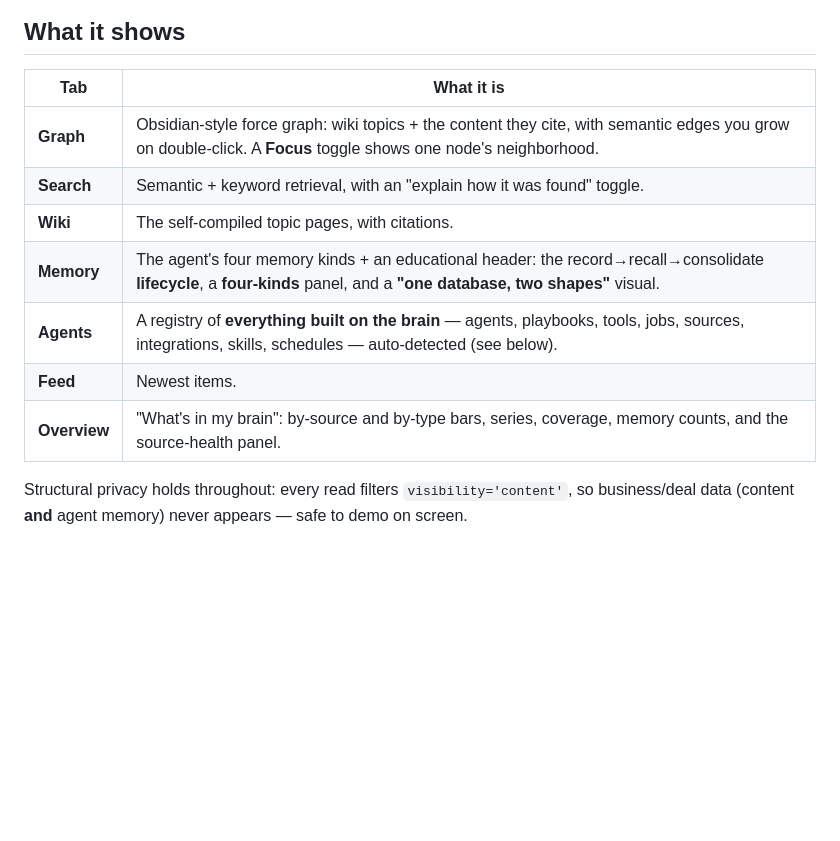
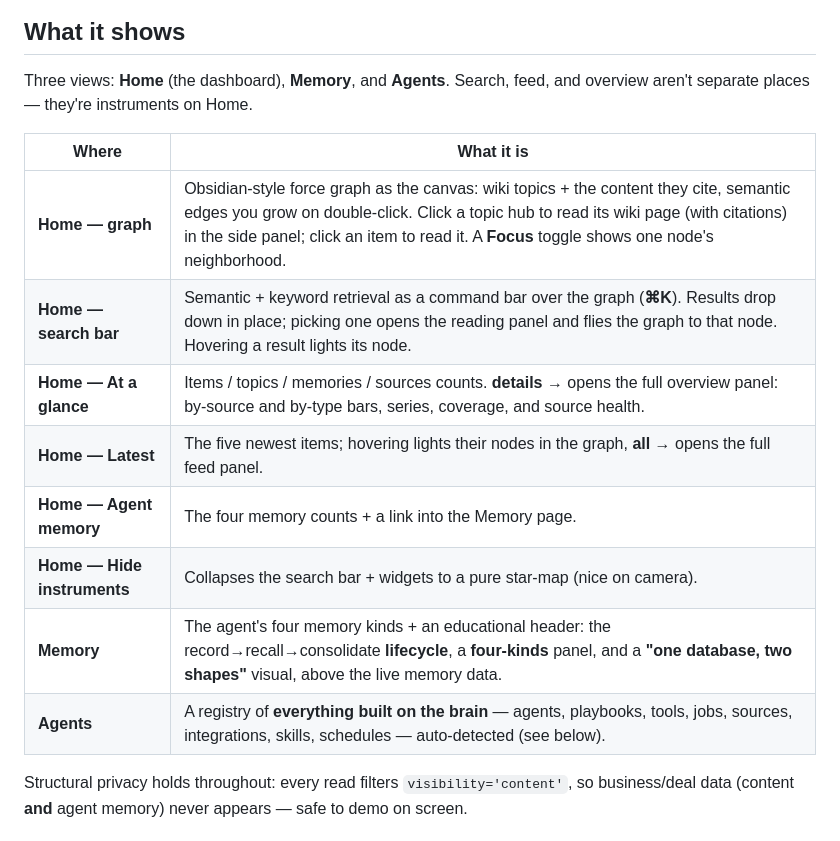
Before and after one commit to LindaHaviv/second-brain, a Markdown page: docs/WEB_UI.md, the part around one of its changes. Rendered like a GitHub page; blank space fills up the shorter version.

```diff
--- a/docs/WEB_UI.md
+++ b/docs/WEB_UI.md
@@ -25,15 +25,19 @@ semantic edges you grow on double-click:
 
 ## What it shows
 
-| Tab | What it is |
-|-----|------------|
-| **Graph** | Obsidian-style force graph: wiki topics + the content they cite, with semantic edges you grow on double-click. A **Focus** toggle shows one node's neighborhood. |
-| **Search** | Semantic + keyword retrieval, with an "explain how it was found" toggle. |
-| **Wiki** | The self-compiled topic pages, with citations. |
-| **Memory** | The agent's four memory kinds + an educational header: the record→recall→consolidate **lifecycle**, a **four-kinds** panel, and a **"one database, two shapes"** visual. |
+Three views: **Home** (the dashboard), **Memory**, and **Agents**. Search, feed, and overview
+aren't separate places — they're instruments on Home.
+
+| Where | What it is |
+|-------|------------|
+| **Home — graph** | Obsidian-style force graph as the canvas: wiki topics + the content they cite, semantic edges you grow on double-click. Click a topic hub to read its wiki page (with citations) in the side panel; click an item to read it. A **Focus** toggle shows one node's neighborhood. |
+| **Home — search bar** | Semantic + keyword retrieval as a command bar over the graph (**⌘K**). Results drop down in place; picking one opens the reading panel and flies the graph to that node. Hovering a result lights its node. |
+| **Home — At a glance** | Items / topics / memories / sources counts. **details →** opens the full overview panel: by-source and by-type bars, series, coverage, and source health. |
+| **Home — Latest** | The five newest items; hovering lights their nodes in the graph, **all →** opens the full feed panel. |
+| **Home — Agent memory** | The four memory counts + a link into the Memory page. |
+| **Home — Hide instruments** | Collapses the search bar + widgets to a pure star-map (nice on camera). |
+| **Memory** | The agent's four memory kinds + an educational header: the record→recall→consolidate **lifecycle**, a **four-kinds** panel, and a **"one database, two shapes"** visual, above the live memory data. |
 | **Agents** | A registry of **everything built on the brain** — agents, playbooks, tools, jobs, sources, integrations, skills, schedules — auto-detected (see below). |
-| **Feed** | Newest items. |
-| **Overview** | "What's in my brain": by-source and by-type bars, series, coverage, memory counts, and the source-health panel. |
 
 Structural privacy holds throughout: every read filters `visibility='content'`, so business/deal
 data (content **and** agent memory) never appears — safe to demo on screen.
```
Also changed, not shown: other parts of docs/WEB_UI.md (+3 -3 lines), README.md (+7 -5 lines), docs/images/web-ui-empty.png, docs/images/web-ui-graph.png, docs/images/web-ui-memory.png, 4 other files.
